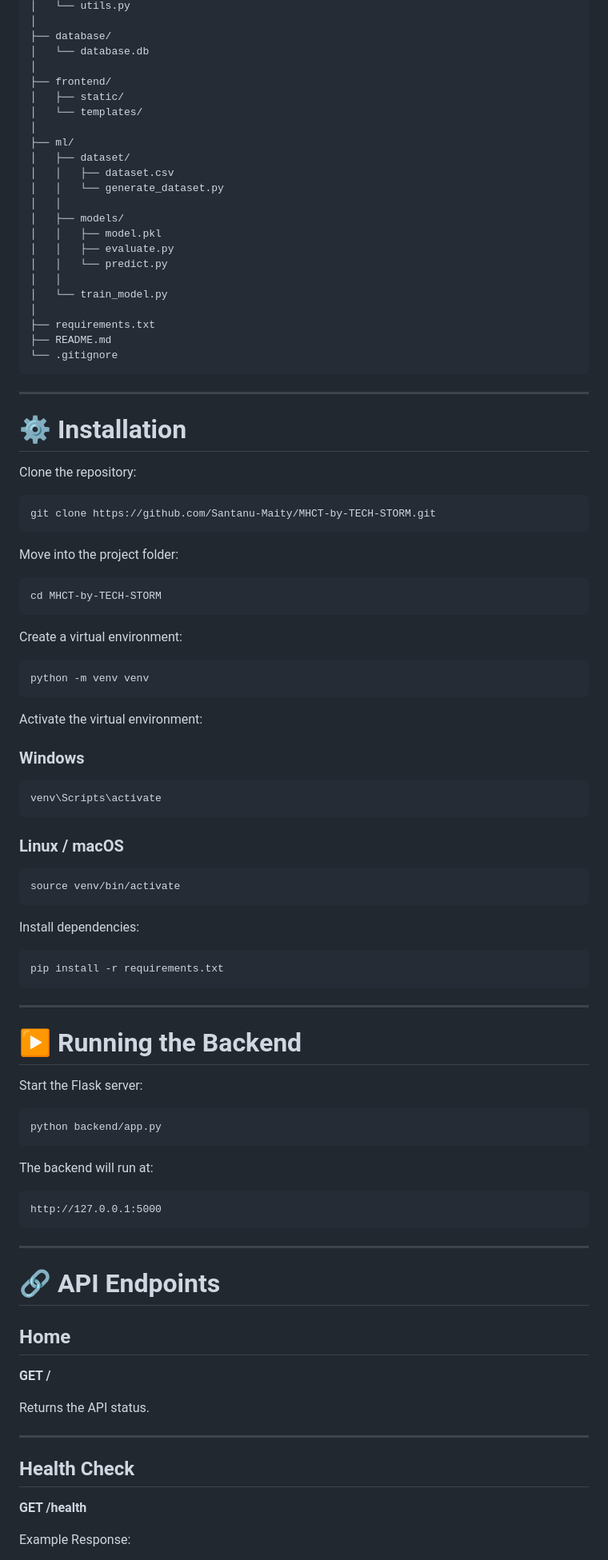
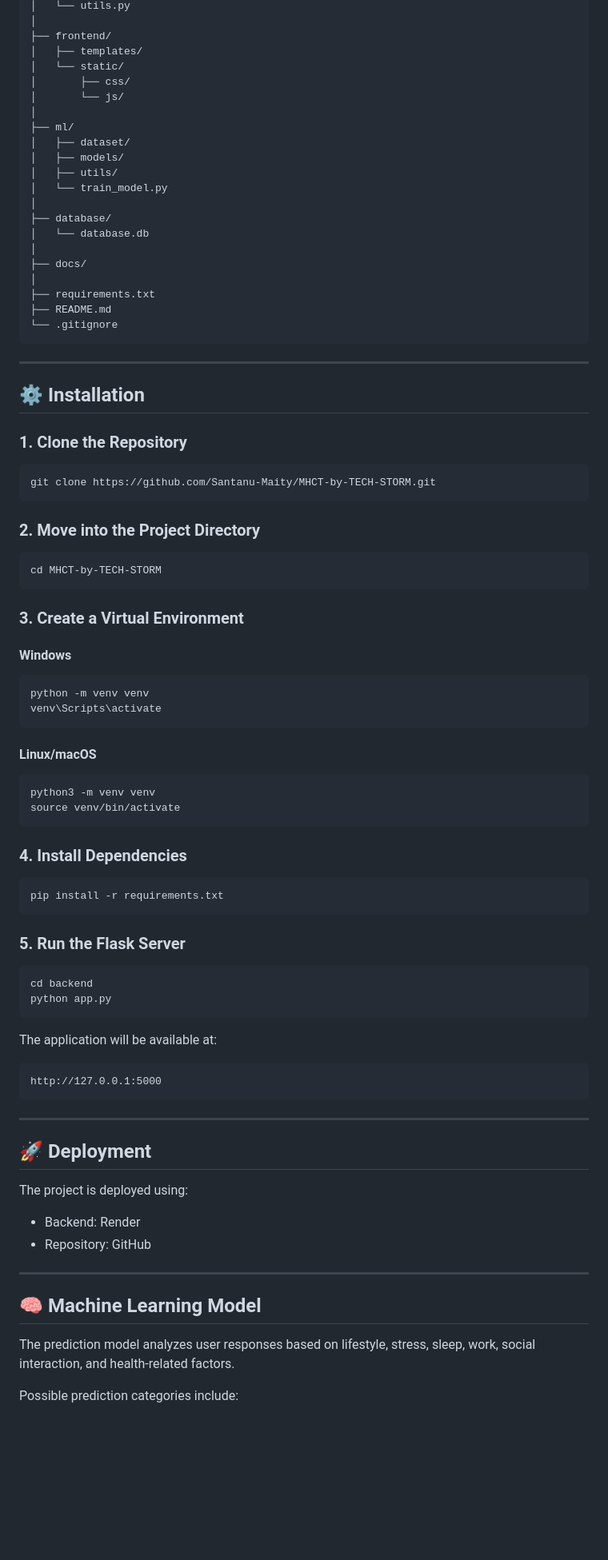
Before and after one commit to Santanu-Maity/MHCT-by-TECH-STORM, a Markdown page: README.md, the part around one of its changes. Shown at 80% size. Drawn GitHub-style; blank space fills up the shorter version.

````diff
--- a/README.md
+++ b/README.md
@@ -73,23 +75,21 @@ MHCT-by-TECH-STORM/
 │   └── utils.py
+│
+├── frontend/
+│   ├── templates/
+│   └── static/
+│       ├── css/
+│       └── js/
+│
+├── ml/
+│   ├── dataset/
+│   ├── models/
+│   ├── utils/
+│   └── train_model.py
 │
 ├── database/
 │   └── database.db
 │
-├── frontend/
-│   ├── static/
-│   └── templates/
-│
-├── ml/
-│   ├── dataset/
-│   │   ├── dataset.csv
-│   │   └── generate_dataset.py
-│   │
-│   ├── models/
-│   │   ├── model.pkl
-│   │   ├── evaluate.py
-│   │   └── predict.py
-│   │
-│   └── train_model.py
+├── docs/
 │
 ├── requirements.txt
 ├── README.md
@@ -98,57 +98,50 @@ MHCT-by-TECH-STORM/
 
 ---
 
-# ⚙️ Installation
+## ⚙️ Installation
 
-Clone the repository:
+### 1. Clone the Repository
 
 ```bash
 git clone https://github.com/Santanu-Maity/MHCT-by-TECH-STORM.git
 ```
 
-Move into the project folder:
+### 2. Move into the Project Directory
 
 ```bash
 cd MHCT-by-TECH-STORM
 ```
 
-Create a virtual environment:
+### 3. Create a Virtual Environment
+
+#### Windows
 
 ```bash
 python -m venv venv
-```
-
-Activate the virtual environment:
-
-### Windows
-
-```bash
 venv\Scripts\activate
 ```
 
-### Linux / macOS
+#### Linux/macOS
 
 ```bash
+python3 -m venv venv
 source venv/bin/activate
 ```
 
-Install dependencies:
+### 4. Install Dependencies
 
 ```bash
 pip install -r requirements.txt
 ```
 
----
-
-# ▶️ Running the Backend
-
-Start the Flask server:
+### 5. Run the Flask Server
 
 ```bash
-python backend/app.py
+cd backend
+python app.py
 ```
 
-The backend will run at:
+The application will be available at:
 
 ```
 http://127.0.0.1:5000
@@ -156,19 +149,18 @@ http://127.0.0.1:5000
 
 ---
 
-# 🔗 API Endpoints
+## 🚀 Deployment
 
-## Home
+The project is deployed using:
 
-**GET /**
-
-Returns the API status.
+* Backend: Render
+* Repository: GitHub
 
 ---
 
-## Health Check
+## 🧠 Machine Learning Model
 
-**GET /health**
+The prediction model analyzes user responses based on lifestyle, stress, sleep, work, social interaction, and health-related factors.
 
-Example Response:
+Possible prediction categories include:
 
````
Also changed, not shown: other parts of README.md (+105 -115 lines).
